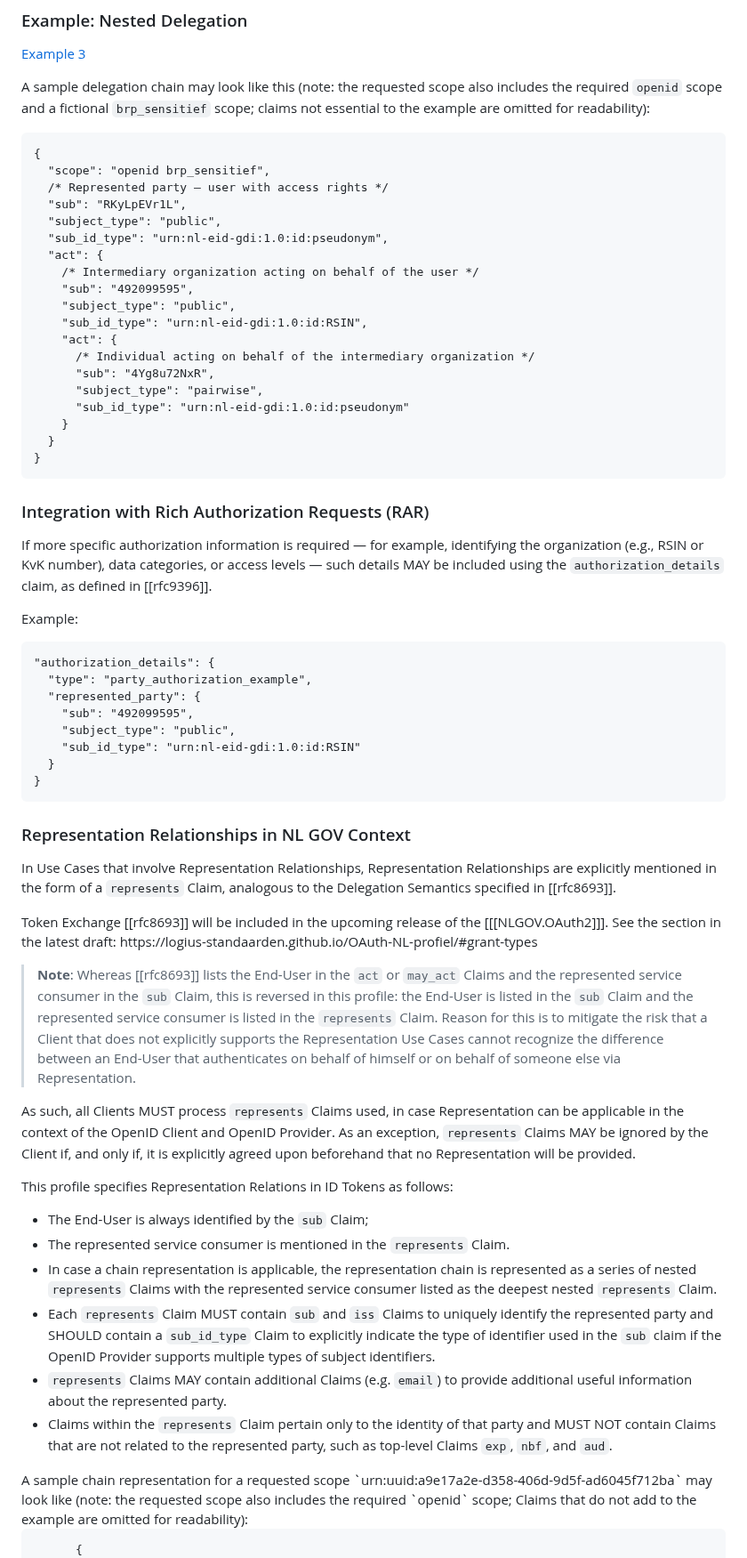
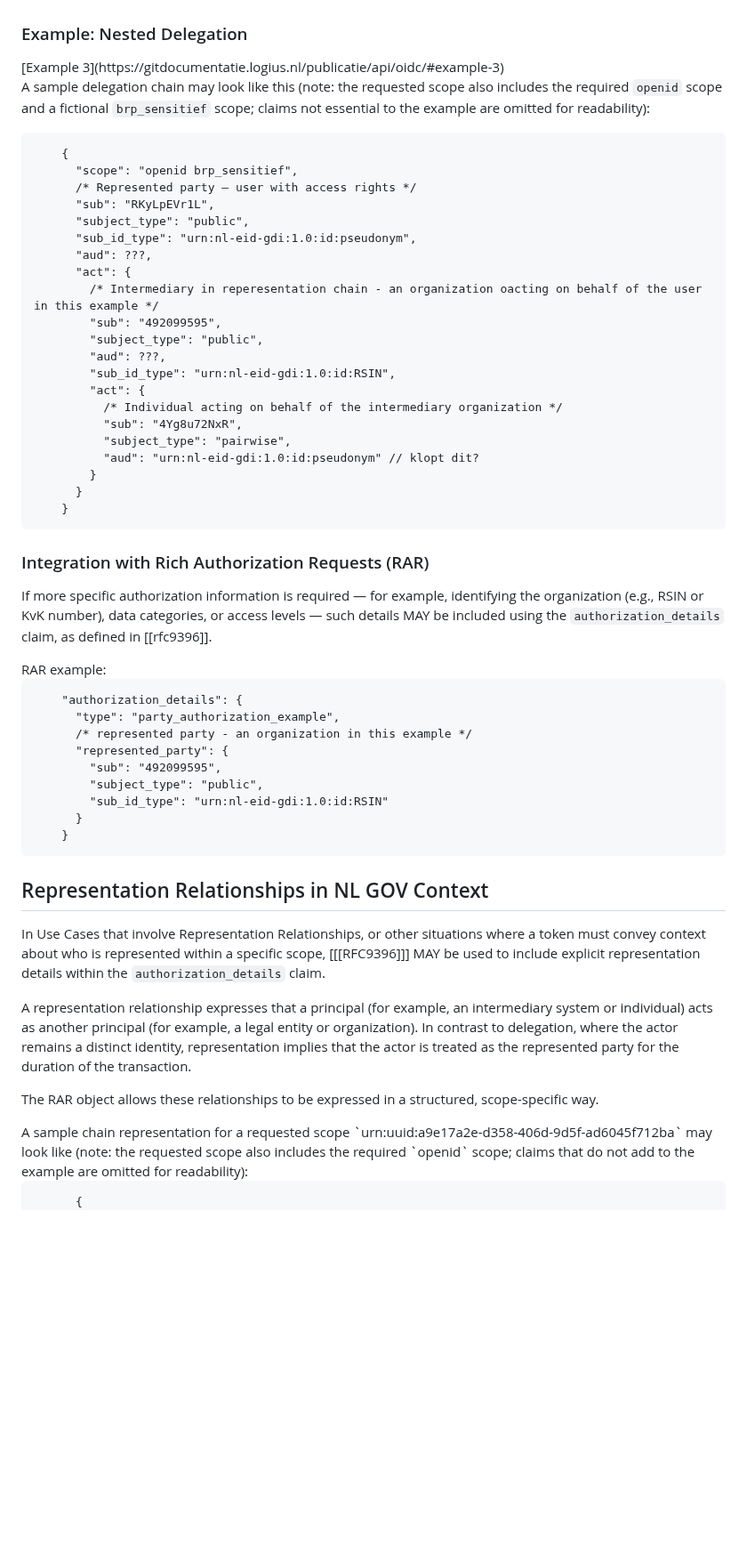
Before and after one commit to Logius-standaarden/OAuth-NL-profiel, a Markdown page: rar.md, the part around one of its changes. Shown at 89% size. Drawn GitHub-style; blank space fills up the shorter version.

````diff
--- a/rar.md
+++ b/rar.md
@@ -73,66 +74,60 @@ This profile specifies delegation relationships in ID Tokens as follows:
 
 A sample delegation chain may look like this (note: the requested scope also includes the required `openid` scope and a fictional `brp_sensitief` scope; claims not essential to the example are omitted for readability):
 
-```
-{
-  "scope": "openid brp_sensitief",
-  /* Represented party — user with access rights */
-  "sub": "RKyLpEVr1L",
-  "subject_type": "public",
-  "sub_id_type": "urn:nl-eid-gdi:1.0:id:pseudonym",
-  "act": {
-    /* Intermediary organization acting on behalf of the user */
-    "sub": "492099595",
-    "subject_type": "public",
-    "sub_id_type": "urn:nl-eid-gdi:1.0:id:RSIN",
-    "act": {
-      /* Individual acting on behalf of the intermediary organization */
-      "sub": "4Yg8u72NxR",
-      "subject_type": "pairwise",
-      "sub_id_type": "urn:nl-eid-gdi:1.0:id:pseudonym"
-    }
-  }
-}
-```
+<pre>
+	{
+	  "scope": "openid brp_sensitief",
+	  /* Represented party — user with access rights */
+	  "sub": "RKyLpEVr1L",
+	  "subject_type": "public",
+	  "sub_id_type": "urn:nl-eid-gdi:1.0:id:pseudonym",
+	  "aud": ???,
+	  "act": {
+		/* Intermediary in reperesentation chain - an organization oacting on behalf of the user in this example */
+		"sub": "492099595",
+		"subject_type": "public",
+		"aud": ???,
+		"sub_id_type": "urn:nl-eid-gdi:1.0:id:RSIN",
+		"act": {
+		  /* Individual acting on behalf of the intermediary organization */
+		  "sub": "4Yg8u72NxR",
+		  "subject_type": "pairwise",
+		  "aud": "urn:nl-eid-gdi:1.0:id:pseudonym" // klopt dit?
+		}
+	  }
+	}
+</pre>
+</aside>
 
 ### Integration with Rich Authorization Requests (RAR)
 
 If more specific authorization information is required — for example, identifying the organization (e.g., RSIN or KvK number), data categories, or access levels — such details MAY be included using the `authorization_details` claim, as defined in [[rfc9396]].
 
-Example:
-```
-"authorization_details": {
-  "type": "party_authorization_example",
-  "represented_party": {
-    "sub": "492099595",
-    "subject_type": "public",
-    "sub_id_type": "urn:nl-eid-gdi:1.0:id:RSIN"
-  }
-}
-```
+<aside class="example">
+RAR example:
+<pre>
+	"authorization_details": {
+	  "type": "party_authorization_example",
+	  /* represented party - an organization in this example */
+	  "represented_party": {
+	    "sub": "492099595",
+	    "subject_type": "public",
+	    "sub_id_type": "urn:nl-eid-gdi:1.0:id:RSIN"
+	  }
+	}
+</pre>
+</aside>
 
-### Representation Relationships in NL GOV Context
+## Representation Relationships in NL GOV Context
 
-In Use Cases that involve Representation Relationships, Representation Relationships are explicitly mentioned in the form of a `represents` Claim, analogous to the Delegation Semantics specified in [[rfc8693]].
+In Use Cases that involve Representation Relationships, or other situations where a token must convey context about who is represented within a specific scope, [[[RFC9396]]] MAY be used to include explicit representation details within the `authorization_details` claim.
 
-<p class="note" title="Token Exchange in Assurance profile for OAuth 2.0">
-  Token Exchange [[rfc8693]] will be included in the upcoming release of the [[[NLGOV.OAuth2]]]. See the section in the latest draft: https://logius-standaarden.github.io/OAuth-NL-profiel/#grant-types
-</p>
+A representation relationship expresses that a principal (for example, an intermediary system or individual) acts as another principal (for example, a legal entity or organization).
+In contrast to delegation, where the actor remains a distinct identity, representation implies that the actor is treated as the represented party for the duration of the transaction.
 
-> **Note**: Whereas [[rfc8693]] lists the End-User in the `act` or `may_act` Claims and the represented service consumer in the `sub` Claim, this is reversed in this profile: the End-User is listed in the `sub` Claim and the represented service consumer is listed in the `represents` Claim. Reason for this is to mitigate the risk that a Client that does not explicitly supports the Representation Use Cases cannot recognize the difference between an End-User that authenticates on behalf of himself or on behalf of someone else via Representation.
-
-As such, all Clients MUST process `represents` Claims used, in case Representation can be applicable in the context of the OpenID Client and OpenID Provider. As an exception, `represents` Claims MAY be ignored by the Client if, and only if, it is explicitly agreed upon beforehand that no Representation will be provided.
-
-This profile specifies Representation Relations in ID Tokens as follows:
-
-- The End-User is always identified by the `sub` Claim;
-- The represented service consumer is mentioned in the `represents` Claim.
-- In case a chain representation is applicable, the representation chain is represented as a series of nested `represents` Claims with the represented service consumer listed as the deepest nested `represents` Claim.
-- Each `represents` Claim MUST contain `sub` and `iss` Claims to uniquely identify the represented party and SHOULD contain a `sub_id_type` Claim to explicitly indicate the type of identifier used in the `sub` claim if the OpenID Provider supports multiple types of subject identifiers.
-- `represents` Claims MAY contain additional Claims (e.g. `email`) to provide additional useful information about the represented party.
-- Claims within the `represents` Claim pertain only to the identity of that party and MUST NOT contain Claims that are not related to the represented party, such as top-level Claims `exp`, `nbf`, and `aud`.
+The RAR object allows these relationships to be expressed in a structured, scope-specific way.
 
 <aside class="example">
-A sample chain representation for a requested scope `urn:uuid:a9e17a2e-d358-406d-9d5f-ad6045f712ba` may look like (note: the requested scope also includes the required `openid` scope; Claims that do not add to the example are omitted for readability):
+A sample chain representation for a requested scope `urn:uuid:a9e17a2e-d358-406d-9d5f-ad6045f712ba` may look like (note: the requested scope also includes the required `openid` scope; claims that do not add to the example are omitted for readability):
 <pre>
       {
````
Also changed, not shown: other parts of rar.md (+38 -51 lines).
